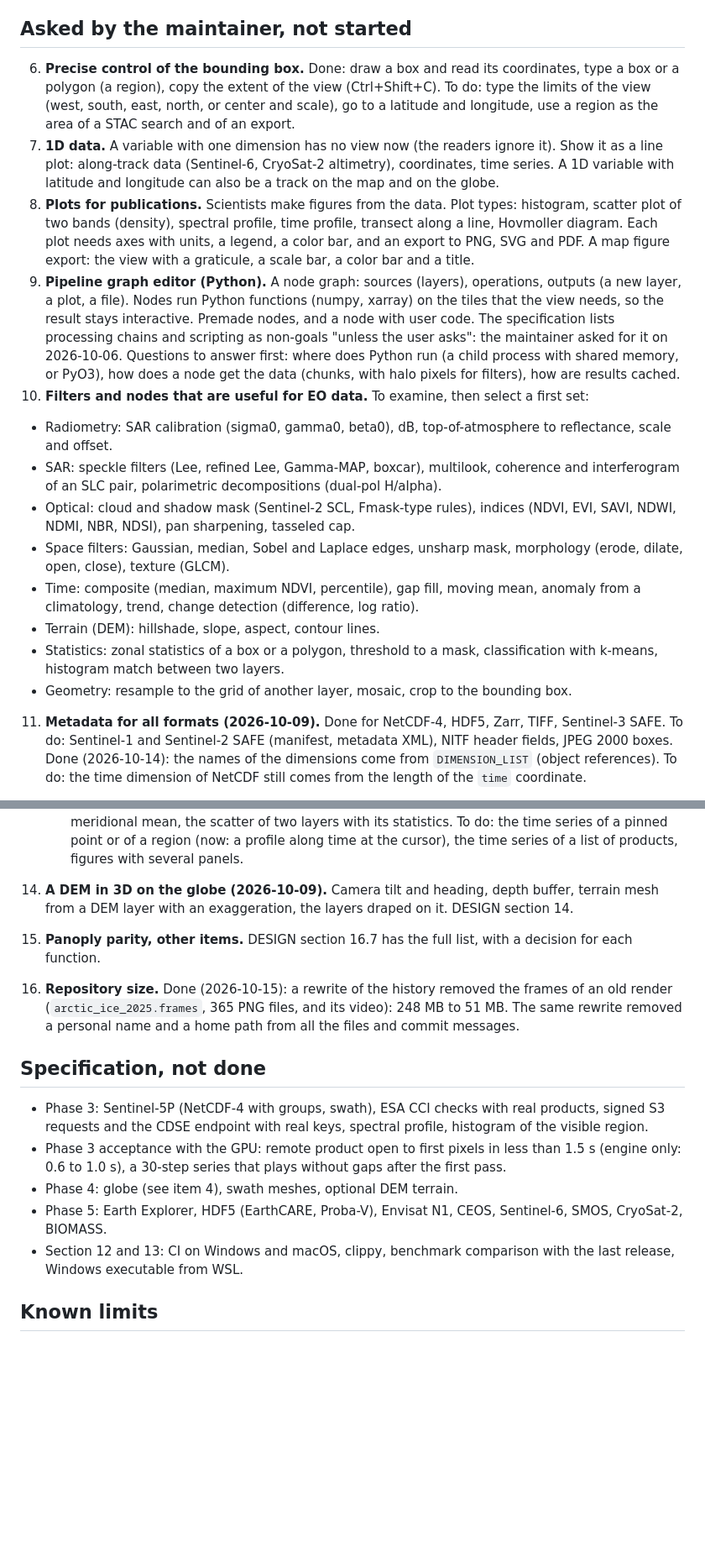
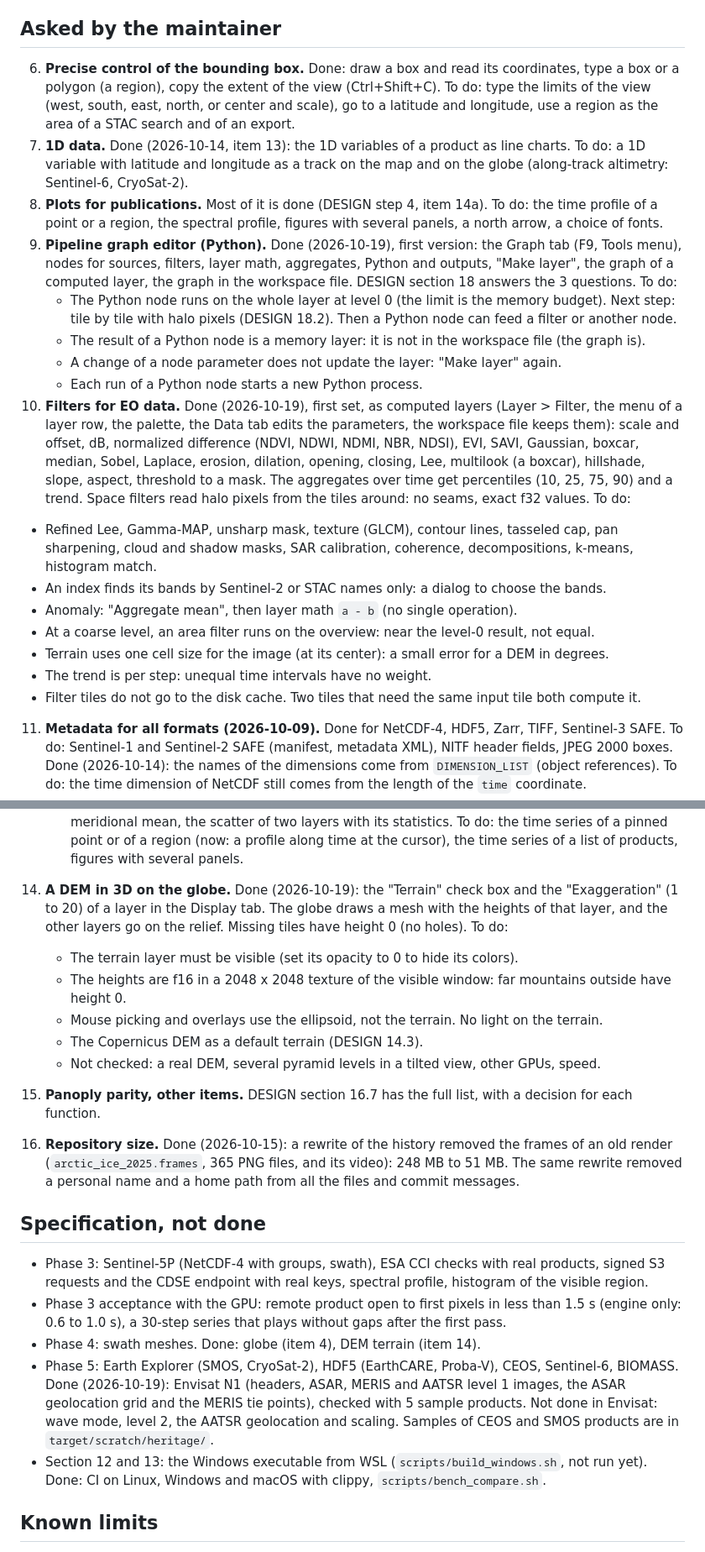
Before and after one commit to polymood/eoview, a Markdown page: NEXT.md, 2 parts joined by grey strips. Shown at 84% size. Drawn GitHub-style; blank space fills up the shorter version.

Commit message:
NEXT.md and CHANGELOG: filters, graph, terrain on the globe, Envisat N1, the rest of the security audit; the stale items (1D data, plots) updated

```diff
--- a/NEXT.md
+++ b/NEXT.md
@@ -103,40 +113,39 @@ Work rule (the maintainer, 2026-10-06): add functions first. Keep the tests shor
      fix of the open of large cubes: only a test cube with the same structure.
    - A mosaic layer: many products of an area as one image.
 
-## Asked by the maintainer, not started
+## Asked by the maintainer
 
 6. **Precise control of the bounding box.** Done: draw a box and read its coordinates, type a box or a
    polygon (a region), copy the extent of the view (Ctrl+Shift+C). To do: type the limits of the view
    (west, south, east, north, or center and scale), go to a latitude and longitude, use a region as the
    area of a STAC search and of an export.
-7. **1D data.** A variable with one dimension has no view now (the readers ignore it). Show it as a
-   line plot: along-track data (Sentinel-6, CryoSat-2 altimetry), coordinates, time series. A 1D variable
-   with latitude and longitude can also be a track on the map and on the globe.
-8. **Plots for publications.** Scientists make figures from the data. Plot types: histogram, scatter
-   plot of two bands (density), spectral profile, time profile, transect along a line, Hovmoller diagram.
-   Each plot needs axes with units, a legend, a color bar, and an export to PNG, SVG and PDF. A map figure
-   export: the view with a graticule, a scale bar, a color bar and a title.
-9. **Pipeline graph editor (Python).** A node graph: sources (layers), operations, outputs (a new layer,
-   a plot, a file). Nodes run Python functions (numpy, xarray) on the tiles that the view needs, so the
-   result stays interactive. Premade nodes, and a node with user code. The specification lists processing
-   chains and scripting as non-goals "unless the user asks": the maintainer asked for it on 2026-10-06.
-   Questions to answer first: where does Python run (a child process with shared memory, or PyO3), how
-   does a node get the data (chunks, with halo pixels for filters), how are results cached.
-10. **Filters and nodes that are useful for EO data.** To examine, then select a first set:
-   - Radiometry: SAR calibration (sigma0, gamma0, beta0), dB, top-of-atmosphere to reflectance, scale and
-     offset.
-   - SAR: speckle filters (Lee, refined Lee, Gamma-MAP, boxcar), multilook, coherence and interferogram of
-     an SLC pair, polarimetric decompositions (dual-pol H/alpha).
-   - Optical: cloud and shadow mask (Sentinel-2 SCL, Fmask-type rules), indices (NDVI, EVI, SAVI, NDWI,
-     NDMI, NBR, NDSI), pan sharpening, tasseled cap.
-   - Space filters: Gaussian, median, Sobel and Laplace edges, unsharp mask, morphology (erode, dilate,
-     open, close), texture (GLCM).
-   - Time: composite (median, maximum NDVI, percentile), gap fill, moving mean, anomaly from a
-     climatology, trend, change detection (difference, log ratio).
-   - Terrain (DEM): hillshade, slope, aspect, contour lines.
-   - Statistics: zonal statistics of a box or a polygon, threshold to a mask, classification with
-     k-means, histogram match between two layers.
-   - Geometry: resample to the grid of another layer, mosaic, crop to the bounding box.
+7. **1D data.** Done (2026-10-14, item 13): the 1D variables of a product as line charts. To do: a 1D
+   variable with latitude and longitude as a track on the map and on the globe (along-track altimetry:
+   Sentinel-6, CryoSat-2).
+8. **Plots for publications.** Most of it is done (DESIGN step 4, item 14a). To do: the time profile of a
+   point or a region, the spectral profile, figures with several panels, a north arrow, a choice of fonts.
+9. **Pipeline graph editor (Python).** Done (2026-10-19), first version: the Graph tab (F9, Tools menu),
+   nodes for sources, filters, layer math, aggregates, Python and outputs, "Make layer", the graph of a
+   computed layer, the graph in the workspace file. DESIGN section 18 answers the 3 questions. To do:
+   - The Python node runs on the whole layer at level 0 (the limit is the memory budget). Next step: tile by
+     tile with halo pixels (DESIGN 18.2). Then a Python node can feed a filter or another node.
+   - The result of a Python node is a memory layer: it is not in the workspace file (the graph is).
+   - A change of a node parameter does not update the layer: "Make layer" again.
+   - Each run of a Python node starts a new Python process.
+10. **Filters for EO data.** Done (2026-10-19), first set, as computed layers (Layer > Filter, the menu of
+   a layer row, the palette, the Data tab edits the parameters, the workspace file keeps them): scale and
+   offset, dB, normalized difference (NDVI, NDWI, NDMI, NBR, NDSI), EVI, SAVI, Gaussian, boxcar, median,
+   Sobel, Laplace, erosion, dilation, opening, closing, Lee, multilook (a boxcar), hillshade, slope,
+   aspect, threshold to a mask. The aggregates over time get percentiles (10, 25, 75, 90) and a trend.
+   Space filters read halo pixels from the tiles around: no seams, exact f32 values. To do:
+   - Refined Lee, Gamma-MAP, unsharp mask, texture (GLCM), contour lines, tasseled cap, pan sharpening,
+     cloud and shadow masks, SAR calibration, coherence, decompositions, k-means, histogram match.
+   - An index finds its bands by Sentinel-2 or STAC names only: a dialog to choose the bands.
+   - Anomaly: "Aggregate mean", then layer math `a - b` (no single operation).
+   - At a coarse level, an area filter runs on the overview: near the level-0 result, not equal.
+   - Terrain uses one cell size for the image (at its center): a small error for a DEM in degrees.
+   - The trend is per step: unequal time intervals have no weight.
+   - Filter tiles do not go to the disk cache. Two tiles that need the same input tile both compute it.
 
 11. **Metadata for all formats (2026-10-09).** Done for NetCDF-4, HDF5, Zarr, TIFF, Sentinel-3 SAFE. To
     do: Sentinel-1 and Sentinel-2 SAFE (manifest, metadata XML), NITF header fields, JPEG 2000 boxes.
@@ -187,8 +196,15 @@ Work rule (the maintainer, 2026-10-06): add functions first. Keep the tests shor
     its exports, several profiles in one chart (Keep), the zonal and the meridional mean, the scatter of
     two layers with its statistics. To do: the time series of a pinned point or of a region (now: a profile
     along time at the cursor), the time series of a list of products, figures with several panels.
-14. **A DEM in 3D on the globe (2026-10-09).** Camera tilt and heading, depth buffer, terrain mesh from a
-    DEM layer with an exaggeration, the layers draped on it. DESIGN section 14.
+14. **A DEM in 3D on the globe.** Done (2026-10-19): the "Terrain" check box and the "Exaggeration"
+    (1 to 20) of a layer in the Display tab. The globe draws a mesh with the heights of that layer, and the
+    other layers go on the relief. Missing tiles have height 0 (no holes). To do:
+    - The terrain layer must be visible (set its opacity to 0 to hide its colors).
+    - The heights are f16 in a 2048 x 2048 texture of the visible window: far mountains outside have
+      height 0.
+    - Mouse picking and overlays use the ellipsoid, not the terrain. No light on the terrain.
+    - The Copernicus DEM as a default terrain (DESIGN 14.3).
+    - Not checked: a real DEM, several pyramid levels in a tilted view, other GPUs, speed.
 15. **Panoply parity, other items.** DESIGN section 16.7 has the full list, with a decision for each
     function.
 16. **Repository size.** Done (2026-10-15): a rewrite of the history removed the frames of an old render
@@ -201,11 +217,13 @@ Work rule (the maintainer, 2026-10-06): add functions first. Keep the tests shor
   and the CDSE endpoint with real keys, spectral profile, histogram of the visible region.
 - Phase 3 acceptance with the GPU: remote product open to first pixels in less than 1.5 s (engine only:
   0.6 to 1.0 s), a 30-step series that plays without gaps after the first pass.
-- Phase 4: globe (see item 4), swath meshes, optional DEM terrain.
-- Phase 5: Earth Explorer, HDF5 (EarthCARE, Proba-V), Envisat N1, CEOS, Sentinel-6, SMOS, CryoSat-2,
-  BIOMASS.
-- Section 12 and 13: CI on Windows and macOS, clippy, benchmark comparison with the last release, Windows
-  executable from WSL.
+- Phase 4: swath meshes. Done: globe (item 4), DEM terrain (item 14).
+- Phase 5: Earth Explorer (SMOS, CryoSat-2), HDF5 (EarthCARE, Proba-V), CEOS, Sentinel-6, BIOMASS.
+  Done (2026-10-19): Envisat N1 (headers, ASAR, MERIS and AATSR level 1 images, the ASAR geolocation grid
+  and the MERIS tie points), checked with 5 sample products. Not done in Envisat: wave mode, level 2,
+  the AATSR geolocation and scaling. Samples of CEOS and SMOS products are in `target/scratch/heritage/`.
+- Section 12 and 13: the Windows executable from WSL (`scripts/build_windows.sh`, not run yet). Done: CI
+  on Linux, Windows and macOS with clippy, `scripts/bench_compare.sh`.
 
 ## Known limits
 
```
Also changed, not shown: other parts of NEXT.md (+25 -11 lines), CHANGELOG.md (+14 -0 lines).
